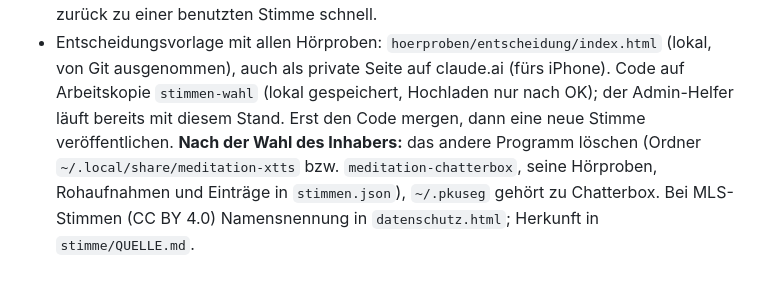
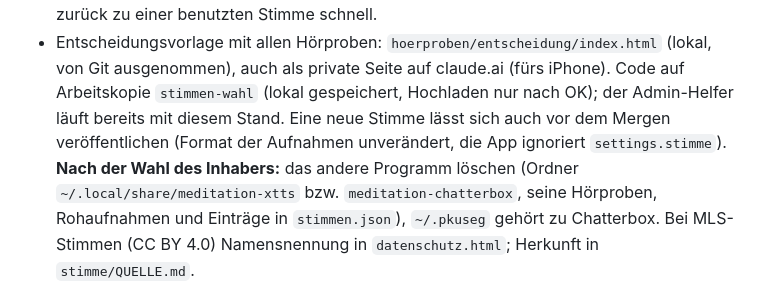
Before and after one commit to Fishfan33/Meditation, a Markdown page: CLAUDE.md, the part around the change. Drawn GitHub-style.

Commit message:
CLAUDE.md: Stand der Stimmenwahl (Veröffentlichen)
Co-Authored-By: Claude Opus 5.5 <noreply@anthropic.com>

```diff
--- a/CLAUDE.md
+++ b/CLAUDE.md
@@ -158,7 +158,8 @@ Push und Übernahme-Anfragen nur nach OK) stehen in `~/.claude/CLAUDE.md`. Hier
   Chatterbox ~60 s je Satz auf diesem Rechner; zurück zu einer benutzten Stimme schnell.
 - Entscheidungsvorlage mit allen Hörproben: `hoerproben/entscheidung/index.html` (lokal, von Git ausgenommen), auch als
   private Seite auf claude.ai (fürs iPhone). Code auf Arbeitskopie `stimmen-wahl` (lokal gespeichert, Hochladen nur nach
-  OK); der Admin-Helfer läuft bereits mit diesem Stand. Erst den Code mergen, dann eine neue Stimme veröffentlichen.
+  OK); der Admin-Helfer läuft bereits mit diesem Stand. Eine neue Stimme lässt sich auch vor dem Mergen veröffentlichen
+  (Format der Aufnahmen unverändert, die App ignoriert `settings.stimme`).
   **Nach der Wahl des Inhabers:** das andere Programm löschen (Ordner `~/.local/share/meditation-xtts` bzw.
   `meditation-chatterbox`, seine Hörproben, Rohaufnahmen und Einträge in `stimmen.json`), `~/.pkuseg` gehört zu Chatterbox.
   Bei MLS-Stimmen (CC BY 4.0) Namensnennung in `datenschutz.html`; Herkunft in `stimme/QUELLE.md`.
```
